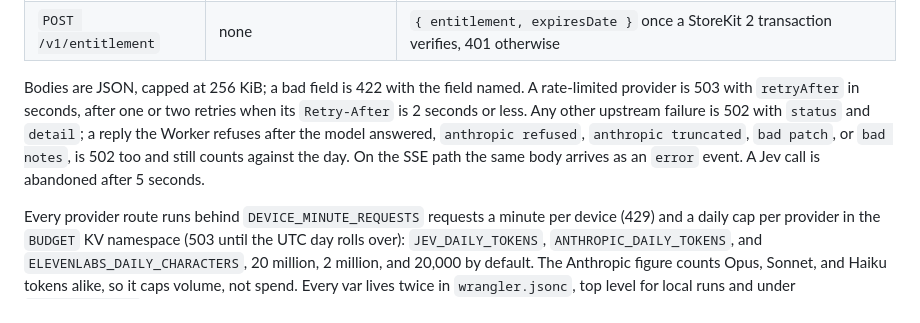
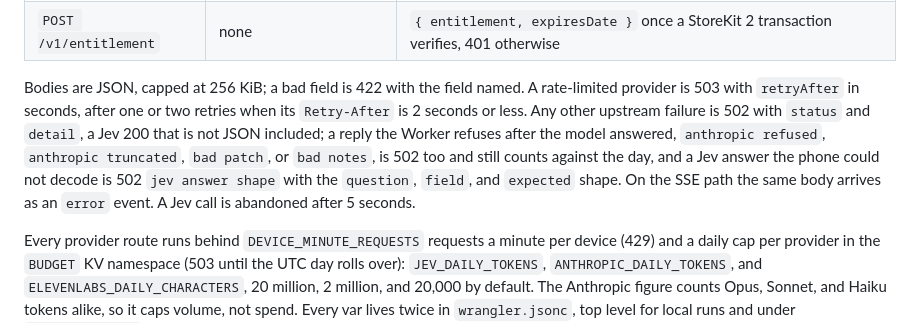
Before and after one commit to sean-reid/ooooh, a Markdown page: README.md, the part around the change. GitHub-like rendering.

Commit message:
docs: list the Jev 502 bodies with the other refused replies

```diff
--- a/README.md
+++ b/README.md
@@ -43,7 +43,7 @@ Snapshot tests compare the screens against PNGs under `Packages/Tests/*/__Snapsh
 | `POST /v1/session/end`   | none                           | 204, after `{ minutes }` is added to the month's usage                                                                         |
 | `POST /v1/entitlement`   | none                           | `{ entitlement, expiresDate }` once a StoreKit 2 transaction verifies, 401 otherwise                                           |
 
-Bodies are JSON, capped at 256 KiB; a bad field is 422 with the field named. A rate-limited provider is 503 with `retryAfter` in seconds, after one or two retries when its `Retry-After` is 2 seconds or less. Any other upstream failure is 502 with `status` and `detail`; a reply the Worker refuses after the model answered, `anthropic refused`, `anthropic truncated`, `bad patch`, or `bad notes`, is 502 too and still counts against the day. On the SSE path the same body arrives as an `error` event. A Jev call is abandoned after 5 seconds.
+Bodies are JSON, capped at 256 KiB; a bad field is 422 with the field named. A rate-limited provider is 503 with `retryAfter` in seconds, after one or two retries when its `Retry-After` is 2 seconds or less. Any other upstream failure is 502 with `status` and `detail`, a Jev 200 that is not JSON included; a reply the Worker refuses after the model answered, `anthropic refused`, `anthropic truncated`, `bad patch`, or `bad notes`, is 502 too and still counts against the day, and a Jev answer the phone could not decode is 502 `jev answer shape` with the `question`, `field`, and `expected` shape. On the SSE path the same body arrives as an `error` event. A Jev call is abandoned after 5 seconds.
 
 Every provider route runs behind `DEVICE_MINUTE_REQUESTS` requests a minute per device (429) and a daily cap per provider in the `BUDGET` KV namespace (503 until the UTC day rolls over): `JEV_DAILY_TOKENS`, `ANTHROPIC_DAILY_TOKENS`, and `ELEVENLABS_DAILY_CHARACTERS`, 20 million, 2 million, and 20,000 by default. The Anthropic figure counts Opus, Sonnet, and Haiku tokens alike, so it caps volume, not spend. Every var lives twice in `wrangler.jsonc`, top level for local runs and under `env.production`, since wrangler does not pass vars down; a value that is not a positive number keeps the default. The three secrets are set with `wrangler secret put <NAME> --env production` and listed in `.dev.vars.example`; `ANTHROPIC_AUTH_TOKEN` in `.dev.vars` sends a short-lived OAuth token instead and wins over the key.
 
```
